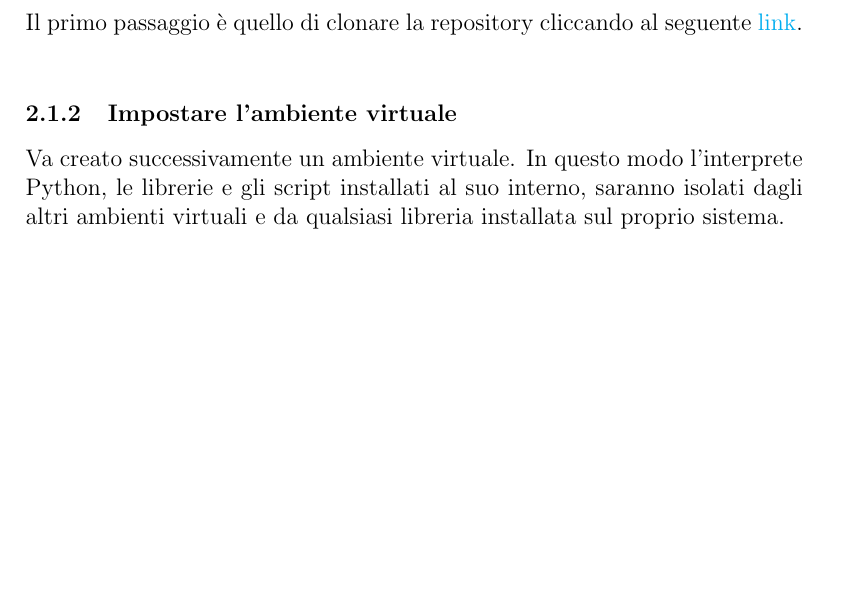
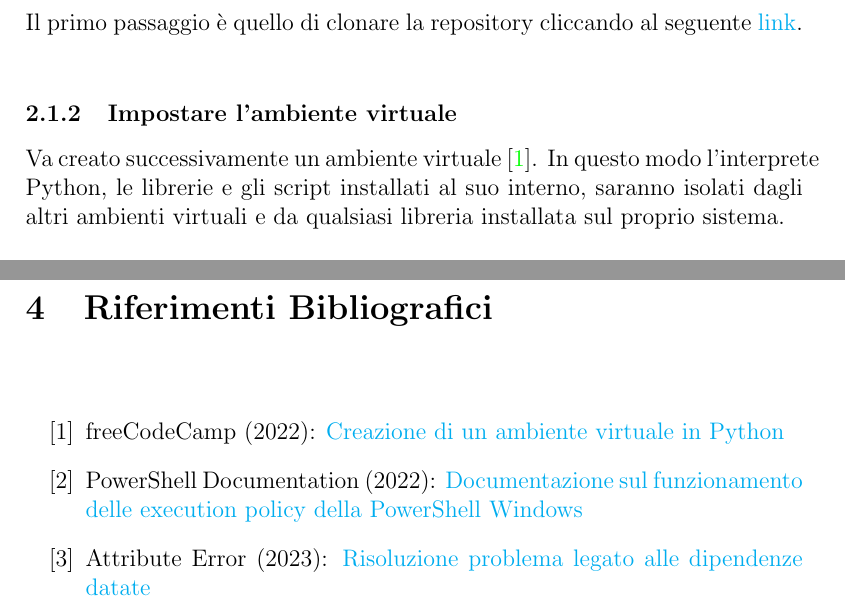
Before and after one commit to Stefano-Labianca/smart-energy-controller, a LaTeX document (docs/relazione.tex): part of page 4 of 9 before the commit and two parts of pages 4 and 10 of 10 after it, the two joined at a grey line, cut so that both start at the same text, the shorter picture padded with empty space. Compiled offline with pdfLaTeX.

Commit message:
Added citetions and bibbliografy

```diff
--- a/docs/relazione.tex
+++ b/docs/relazione.tex
@@ -26,6 +27,7 @@
 \date{22 Gennaio 2024}
 \renewcommand*\contentsname{Tabella dei contenuti}
 \renewcommand{\figurename}{Figura}
+\renewcommand*\refname{}
 
 \begin{document}
 
@@ -89,7 +91,7 @@ Il primo passaggio è quello di clonare la repository cliccando al seguente
 
 \subsubsection{Impostare l'ambiente virtuale}
 
-\noindent Va creato successivamente un ambiente virtuale. In questo modo l'interprete Python,
+\noindent Va creato successivamente un ambiente virtuale \cite{create-venv}. In questo modo l'interprete Python,
 le librerie e gli script installati al suo interno, saranno isolati dagli altri ambienti
 virtuali e da qualsiasi libreria installata sul proprio sistema. \\
 
@@ -322,6 +324,24 @@ Nella seguente:
 
 % \section{Conclusioni e Sviluppi Futuri}
 
-% \section{Riferimenti Bibliografici}
+\section{Riferimenti Bibliografici}
+
+\begin{thebibliography}{100}
+      \bibitem{create-venv}
+      freeCodeCamp (2022):  \href{https://www.freecodecamp.org/news/how-to-setup-virtual-environments-in-python/}{
+            Creazione di un ambiente virtuale in Python
+      }
+
+      \bibitem{power-shell-resolution}
+      PowerShell Documentation (2022):
+      \href{https://learn.microsoft.com/en-gb/powershell/module/microsoft.powershell.core/about/about_execution_policies?view=powershell-7.4}{
+            Documentazione sul funzionamento delle execution policy della PowerShell Windows
+      }
+
+      \bibitem{python-mapping-problem}
+      Attribute Error (2023): \href{https://stackoverflow.com/questions/70749690/attributeerror-module-collections-has-no-attribute-mapping}{
+            Risoluzione problema legato alle dipendenze datate
+      }
+\end{thebibliography}
 
 \end{document}
```
Also changed, not shown: docs/relazione.pdf, docs/relazione.tex (7 more changed lines), 6 other files.
